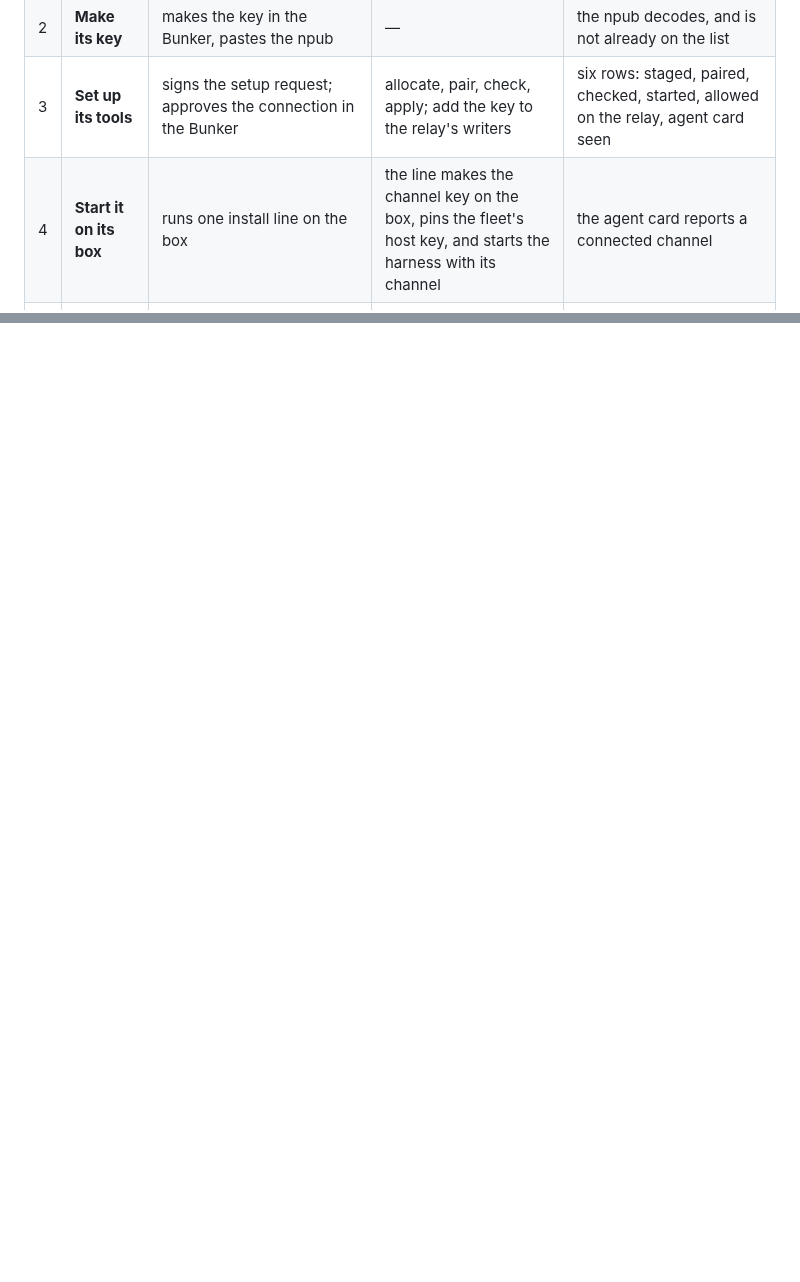
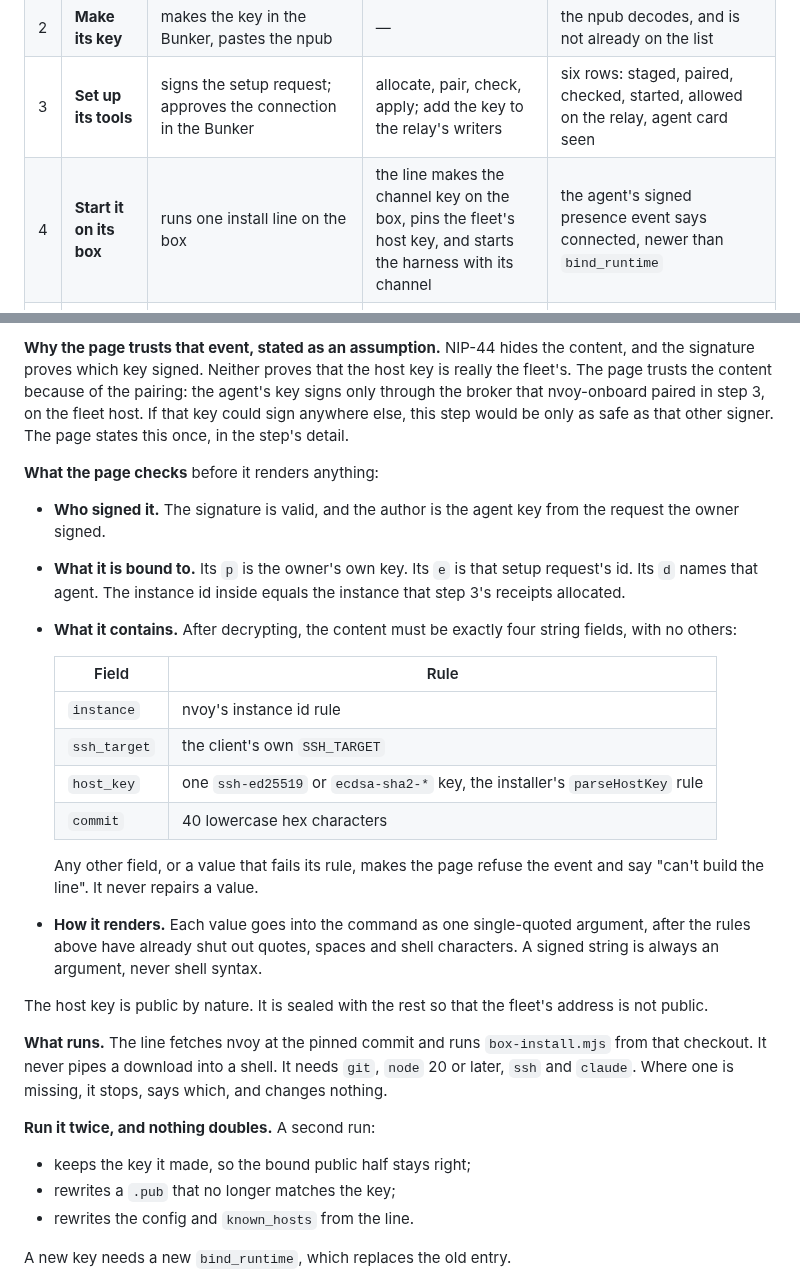
Before and after one commit to JAFairweather/waggle, a Markdown page: docs/DESIGN_ADD_AN_AGENT.md, 2 parts joined by grey strips. GitHub-like rendering; blank space fills up the shorter version.

```diff
--- a/docs/DESIGN_ADD_AN_AGENT.md
+++ b/docs/DESIGN_ADD_AN_AGENT.md
@@ -51,7 +51,7 @@ a machine said so: the page re-reads the result cold, or marks the step unproven
 | 1 | **Name it** | name, box, harness (Claude Code, Codex, Pi, OpenClaw, Grokbot) | — | — |
 | 2 | **Make its key** | makes the key in the Bunker, pastes the npub | — | the npub decodes, and is not already on the list |
 | 3 | **Set up its tools** | signs the setup request; approves the connection in the Bunker | allocate, pair, check, apply; add the key to the relay's writers | six rows: staged, paired, checked, started, allowed on the relay, agent card seen |
-| 4 | **Start it on its box** | runs one install line on the box | the line makes the channel key on the box, pins the fleet's host key, and starts the harness with its channel | the agent card reports a connected channel |
+| 4 | **Start it on its box** | runs one install line on the box | the line makes the channel key on the box, pins the fleet's host key, and starts the harness with its channel | the agent's signed presence event says connected, newer than `bind_runtime` |
 | 5 | **Join the hive** | reads the terms, ticks "I agree", picks rooms, signs the invite | claims the invite as the agent; joins each open room as the agent | the agent is a relay member; the agent is in each room's member list |
 | 6 | **Who can give it work** | ticks names on the grid and signs; for a Buzz agent such as My Dude, runs one guarded command on the machine that runs Buzz | each agent that may now give it work gets it on its mention list; each Buzz agent it may give work to answers it | the grant, read back cold (M2, already live); each giver's agent card lists it; the Buzz agent's allow-list, copied to the page |
 | 7 | **Prove it works** | presses "Run the checks" | the agent posts hello, then asks My Dude for its profile; a granted agent mentions it | five rows: said hello, read back from the relay, taken as work, answered back, has its profile |
@@ -189,0 +206,43 @@ relay. The printed public half, the paste and the receipts are progress, not pro
+**Why the page trusts that event, stated as an assumption.** NIP-44 hides the content, and the
+signature proves which key signed. Neither proves that the host key is really the fleet's. The page
+trusts the content because of the pairing: the agent's key signs only through the broker that
+nvoy-onboard paired in step 3, on the fleet host. If that key could sign anywhere else, this step
+would be only as safe as that other signer. The page states this once, in the step's detail.
+
+**What the page checks** before it renders anything:
+
+- **Who signed it.** The signature is valid, and the author is the agent key from the request the
+  owner signed.
+- **What it is bound to.** Its `p` is the owner's own key. Its `e` is that setup request's id. Its
+  `d` names that agent. The instance id inside equals the instance that step 3's receipts allocated.
+- **What it contains.** After decrypting, the content must be exactly four string fields, with no
+  others:
+
+  | Field | Rule |
+  |---|---|
+  | `instance` | nvoy's instance id rule |
+  | `ssh_target` | the client's own `SSH_TARGET` |
+  | `host_key` | one `ssh-ed25519` or `ecdsa-sha2-*` key, the installer's `parseHostKey` rule |
+  | `commit` | 40 lowercase hex characters |
+
+  Any other field, or a value that fails its rule, makes the page refuse the event and say "can't
+  build the line". It never repairs a value.
+- **How it renders.** Each value goes into the command as one single-quoted argument, after the
+  rules above have already shut out quotes, spaces and shell characters. A signed string is
+  always an argument, never shell syntax.
+
+The host key is public by nature. It is sealed with the rest so that the fleet's address is not
+public.
+
+**What runs.** The line fetches nvoy at the pinned commit and runs `box-install.mjs` from that
+checkout. It never pipes a download into a shell. It needs `git`, `node` 20 or later, `ssh` and
+`claude`. Where one is missing, it stops, says which, and changes nothing.
+
+**Run it twice, and nothing doubles.** A second run:
+
+- keeps the key it made, so the bound public half stays right;
+- rewrites a `.pub` that no longer matches the key;
+- rewrites the config and `known_hosts` from the line.
+
+A new key needs a new `bind_runtime`, which replaces the old entry.
+
```
Also changed, not shown: other parts of docs/DESIGN_ADD_AN_AGENT.md (+90 -42 lines).
